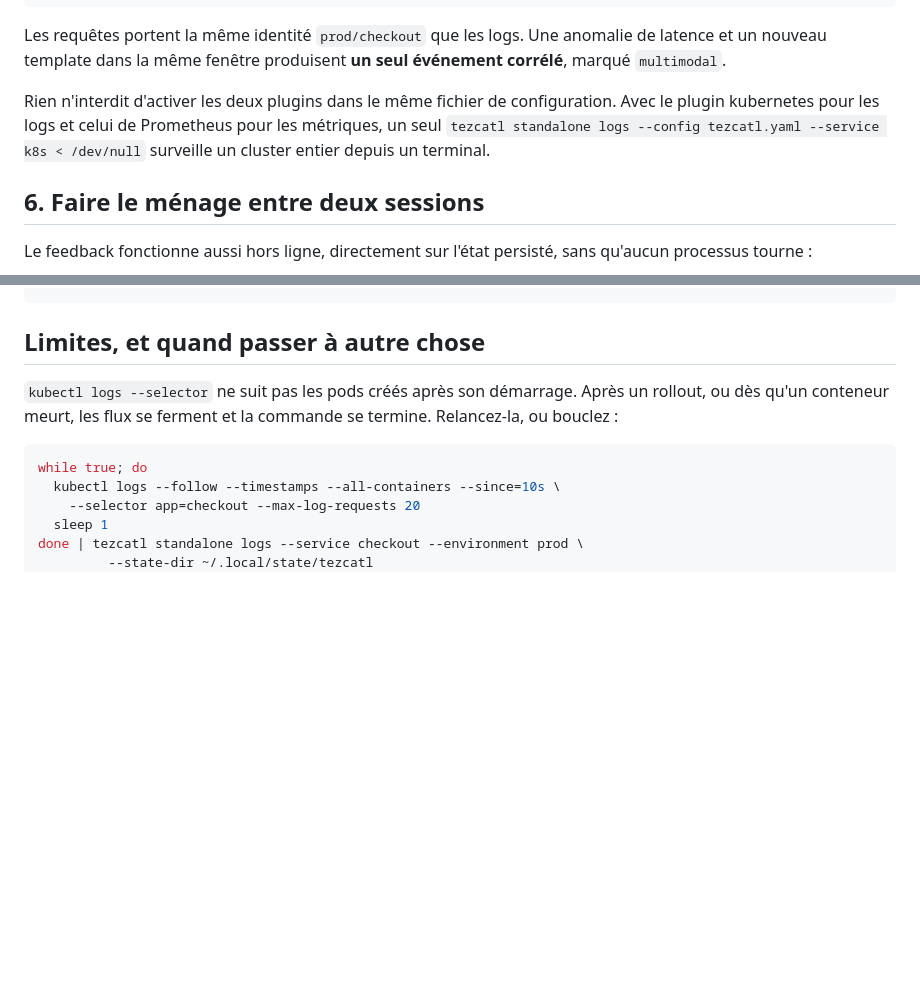
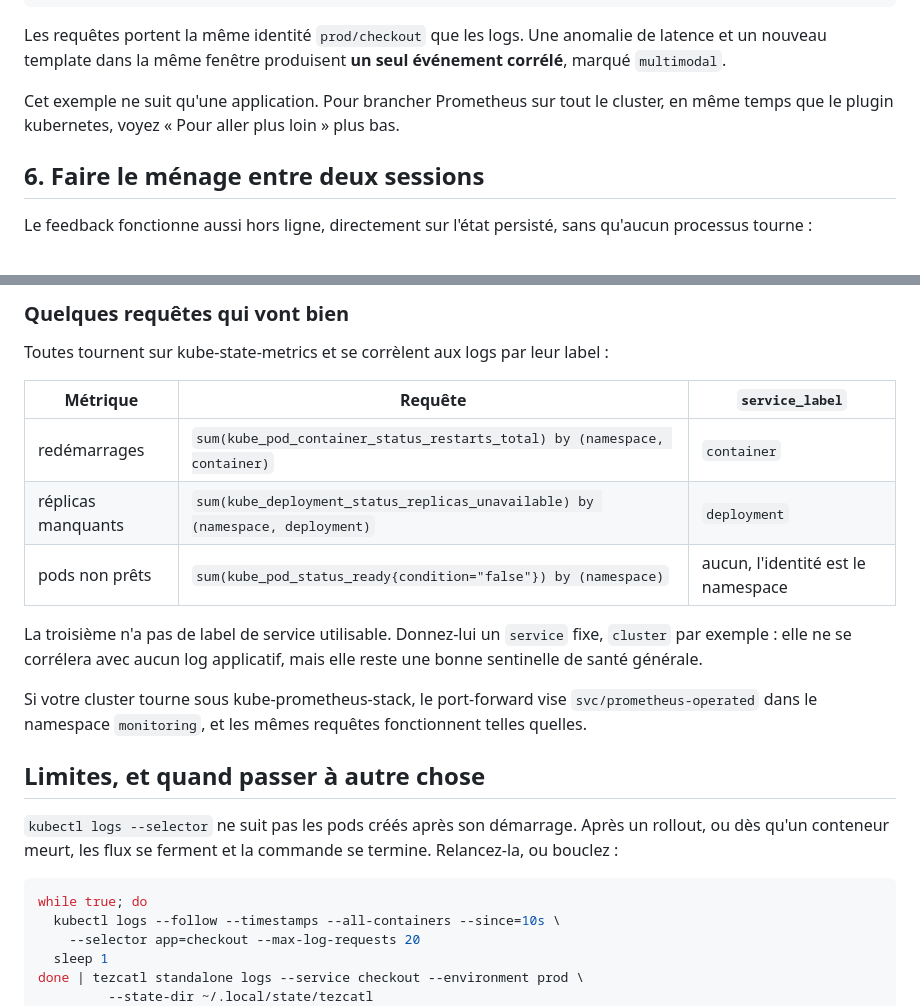
Before and after one commit to Bornholm/tezcatl, a Markdown page: docs/tutorial-kubernetes.md, 2 parts joined by grey strips. GitHub-like rendering; blank space fills up the shorter version.

```diff
--- a/docs/tutorial-kubectl.md
+++ b/docs/tutorial-kubernetes.md
@@ -262,11 +262,9 @@ Les requêtes portent la même identité `prod/checkout` que les logs. Une
 anomalie de latence et un nouveau template dans la même fenêtre
 produisent **un seul événement corrélé**, marqué `multimodal`.
 
-Rien n'interdit d'activer les deux plugins dans le même fichier de
-configuration. Avec le plugin kubernetes pour les logs et celui de
-Prometheus pour les métriques, un seul
-`tezcatl standalone logs --config tezcatl.yaml --service k8s < /dev/null`
-surveille un cluster entier depuis un terminal.
+Cet exemple ne suit qu'une application. Pour brancher Prometheus sur
+tout le cluster, en même temps que le plugin kubernetes, voyez « Pour
+aller plus loin » plus bas.
 
 ## 6. Faire le ménage entre deux sessions
 
@@ -315,3 +401,22 @@ echo '{"type":"deployment","version":"checkout:rollout-manuel","summary":"rollou
+### Quelques requêtes qui vont bien
+
+Toutes tournent sur kube-state-metrics et se corrèlent aux logs par leur
+label :
+
+| Métrique | Requête | `service_label` |
+| --- | --- | --- |
+| redémarrages | `sum(kube_pod_container_status_restarts_total) by (namespace, container)` | `container` |
+| réplicas manquants | `sum(kube_deployment_status_replicas_unavailable) by (namespace, deployment)` | `deployment` |
+| pods non prêts | `sum(kube_pod_status_ready{condition="false"}) by (namespace)` | aucun, l'identité est le namespace |
+
+La troisième n'a pas de label de service utilisable. Donnez-lui un
+`service` fixe, `cluster` par exemple : elle ne se corrélera avec aucun
+log applicatif, mais elle reste une bonne sentinelle de santé générale.
+
+Si votre cluster tourne sous kube-prometheus-stack, le port-forward vise
+`svc/prometheus-operated` dans le namespace `monitoring`, et les mêmes
+requêtes fonctionnent telles quelles.
+
 ## Limites, et quand passer à autre chose
 
 `kubectl logs --selector` ne suit pas les pods créés après son
```
Also changed, not shown: other parts of docs/tutorial-kubernetes.md (+88 -0 lines), README.md (+1 -1 lines).
